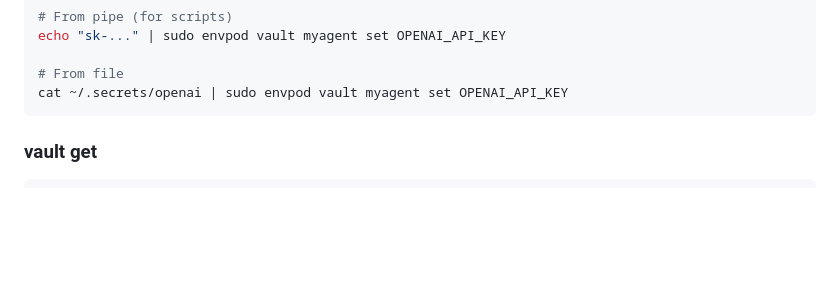
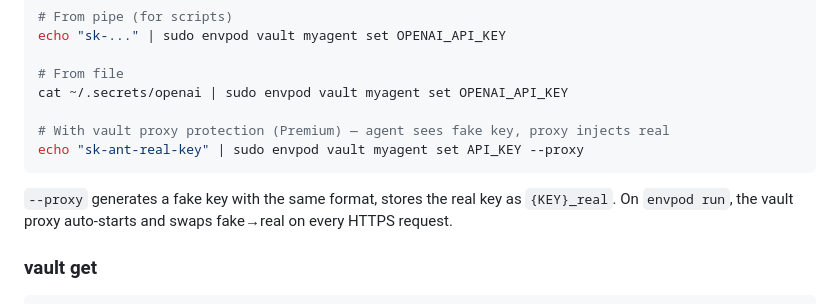
Before and after one commit to markamo/envpod-ce, a Markdown page: docs/CLI-BLACKBOOK.md, the part around the change. GitHub-like rendering; blank space fills up the shorter version.

````diff
--- a/docs/CLI-BLACKBOOK.md
+++ b/docs/CLI-BLACKBOOK.md
@@ -1040,7 +1040,12 @@ echo "sk-..." | sudo envpod vault myagent set OPENAI_API_KEY
 
 # From file
 cat ~/.secrets/openai | sudo envpod vault myagent set OPENAI_API_KEY
-```
+
+# With vault proxy protection (Premium) — agent sees fake key, proxy injects real
+echo "sk-ant-real-key" | sudo envpod vault myagent set API_KEY --proxy
+```
+
+`--proxy` generates a fake key with the same format, stores the real key as `{KEY}_real`. On `envpod run`, the vault proxy auto-starts and swaps fake→real on every HTTPS request.
 
 ### vault get
 
````
Also changed, not shown: docs/FEATURE-CATALOG.md (+22 -8 lines).
